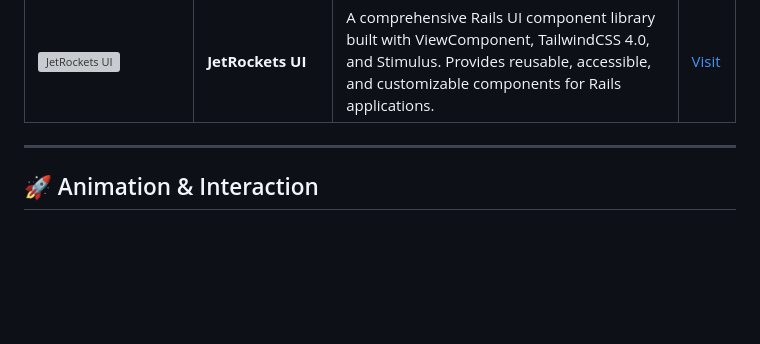
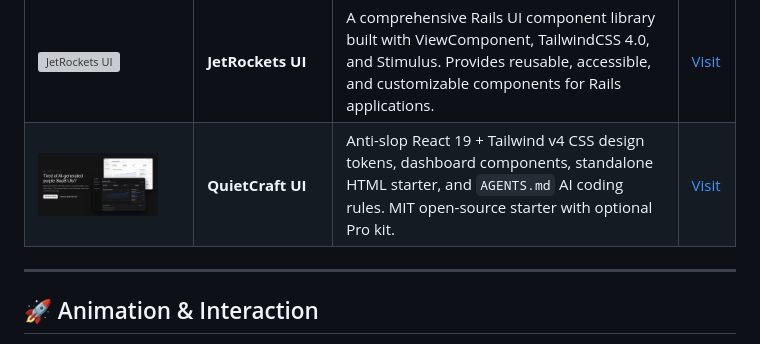
Before and after one commit to al-husayn/awesome-ui-resources, a Markdown page: README.md, the part around the change. Rendered like a GitHub page; pictures changed too: images/quietcraft-ui.png (added); blank space fills up the shorter version; grey boxes are pictures that could not be loaded.

Commit message:
Add QuietCraft UI to UI Libraries & Components

```diff
--- a/README.md
+++ b/README.md
@@ -110,6 +110,7 @@ Modern UI component libraries and kits for building beautiful interfaces.
 | <img src="images/shark-ui.png" width="120" alt="Shark UI"/> | **Shark UI** | A multi‑framework component library with 90+ accessible components for React, Solid, Vue, and Svelte. Helps you build reusable, scalable design systems. | [Visit](https://shark.vini.one/) |
 | <img src="images/shadcn-io.png" width="120" alt="Shadcn.io"/> | **Shadcn.io** | A community-driven component registry and library with 6,000+ blocks, 285k+ icons, and 59 themes for shadcn/ui. Features AI-native tools, MCP integration, and DESIGN.md files for AI-assisted development. Not affiliated with the official shadcn/ui. | [Visit](https://www.shadcn.io/) |
 | <img src="images/JetRockets-UI.png" width="120" alt="JetRockets UI"/> | **JetRockets UI** | A comprehensive Rails UI component library built with ViewComponent, TailwindCSS 4.0, and Stimulus. Provides reusable, accessible, and customizable components for Rails applications. | [Visit](https://ui.jetrockets.com/ui) |
+| <img src="images/quietcraft-ui.png" width="120" alt="QuietCraft UI"/> | **QuietCraft UI** | Anti-slop React 19 + Tailwind v4 CSS design tokens, dashboard components, standalone HTML starter, and `AGENTS.md` AI coding rules. MIT open-source starter with optional Pro kit. | [Visit](https://tolga571.github.io/quietcraft-ui-lite/) |
 
 ---
 
```
